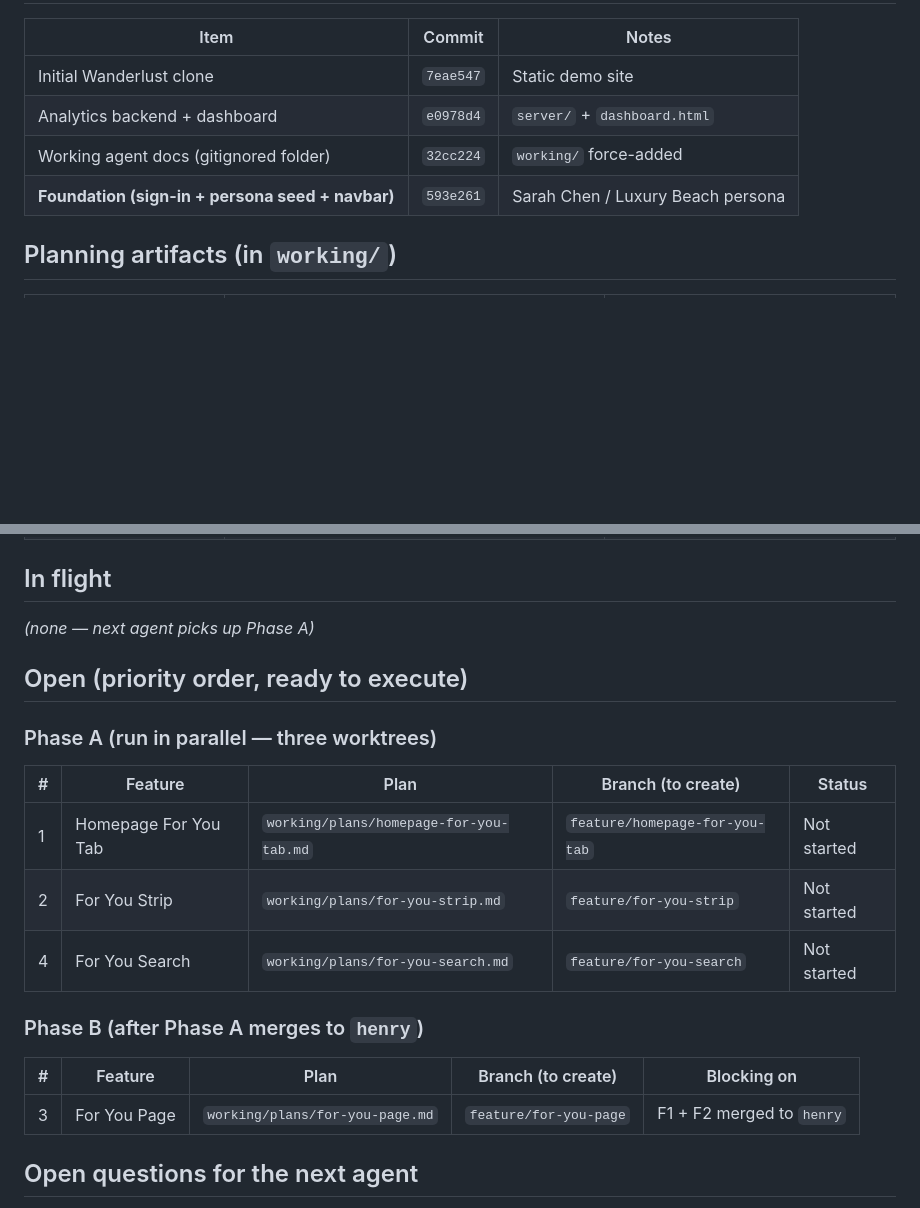
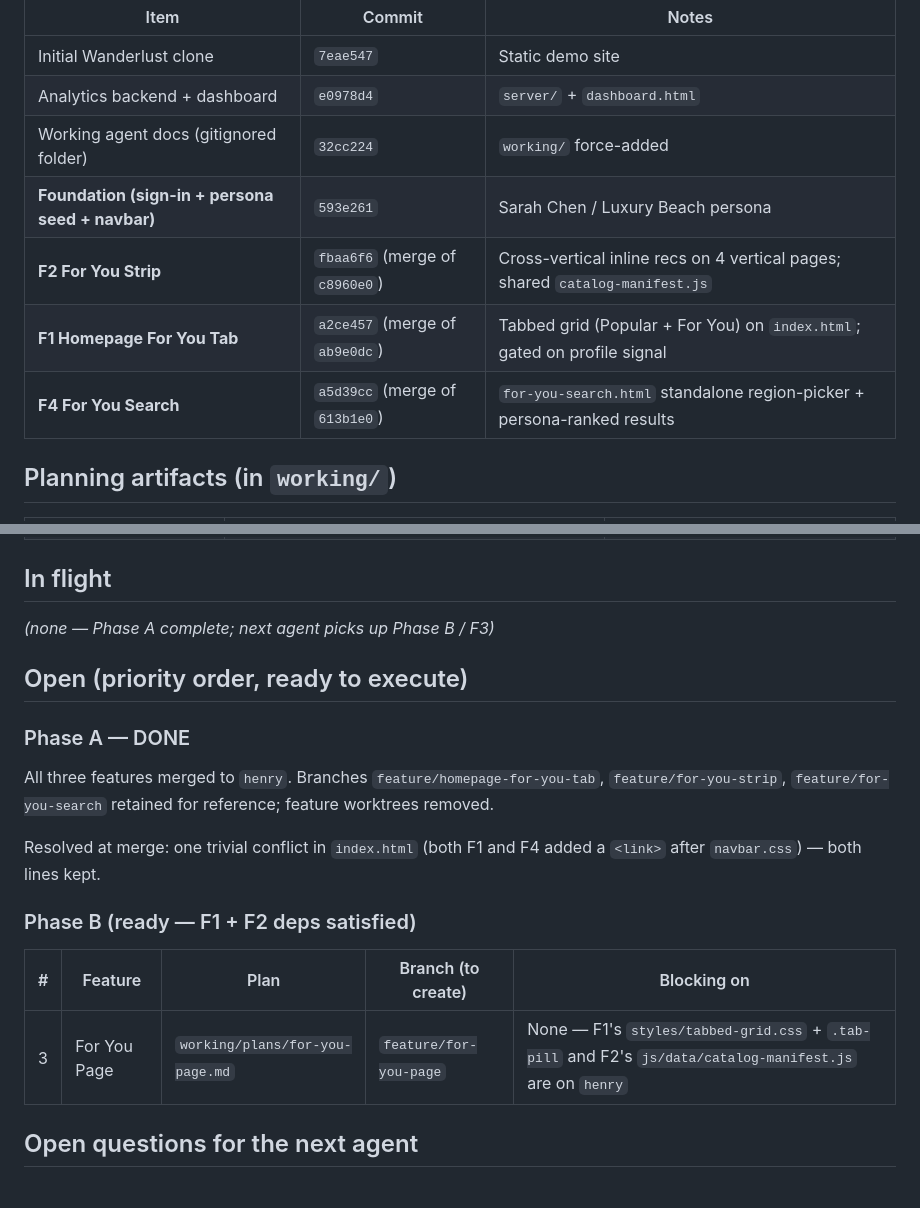
Before and after one commit to balajinatarajan/IntentTracker, a Markdown page: working/STATE.md, 2 parts joined by grey strips. GitHub-like rendering; blank space fills up the shorter version.

Commit message:
STATE: F1 + F2 + F4 shipped (Phase A complete)
Co-Authored-By: Claude Opus 4.7 (1M context) <noreply@anthropic.com>

```diff
--- a/working/STATE.md
+++ b/working/STATE.md
@@ -10,6 +10,9 @@ Last update: 2026-05-21
 | Analytics backend + dashboard | `e0978d4` | `server/` + `dashboard.html` |
 | Working agent docs (gitignored folder) | `32cc224` | `working/` force-added |
 | **Foundation (sign-in + persona seed + navbar)** | `593e261` | Sarah Chen / Luxury Beach persona |
+| **F2 For You Strip** | `fbaa6f6` (merge of `c8960e0`) | Cross-vertical inline recs on 4 vertical pages; shared `catalog-manifest.js` |
+| **F1 Homepage For You Tab** | `a2ce457` (merge of `ab9e0dc`) | Tabbed grid (Popular + For You) on `index.html`; gated on profile signal |
+| **F4 For You Search** | `a5d39cc` (merge of `613b1e0`) | `for-you-search.html` standalone region-picker + persona-ranked results |
 
 ## Planning artifacts (in `working/`)
 
@@ -28,23 +31,21 @@ Last update: 2026-05-21
 
 ## In flight
 
-_(none — next agent picks up Phase A)_
+_(none — Phase A complete; next agent picks up Phase B / F3)_
 
 ## Open (priority order, ready to execute)
 
-### Phase A (run in parallel — three worktrees)
+### Phase A — DONE
 
-| # | Feature | Plan | Branch (to create) | Status |
-|---|---|---|---|---|
-| 1 | Homepage For You Tab | `working/plans/homepage-for-you-tab.md` | `feature/homepage-for-you-tab` | Not started |
-| 2 | For You Strip | `working/plans/for-you-strip.md` | `feature/for-you-strip` | Not started |
-| 4 | For You Search | `working/plans/for-you-search.md` | `feature/for-you-search` | Not started |
+All three features merged to `henry`. Branches `feature/homepage-for-you-tab`, `feature/for-you-strip`, `feature/for-you-search` retained for reference; feature worktrees removed.
 
-### Phase B (after Phase A merges to `henry`)
+Resolved at merge: one trivial conflict in `index.html` (both F1 and F4 added a `<link>` after `navbar.css`) — both lines kept.
+
+### Phase B (ready — F1 + F2 deps satisfied)
 
 | # | Feature | Plan | Branch (to create) | Blocking on |
 |---|---|---|---|---|
-| 3 | For You Page | `working/plans/for-you-page.md` | `feature/for-you-page` | F1 + F2 merged to `henry` |
+| 3 | For You Page | `working/plans/for-you-page.md` | `feature/for-you-page` | None — F1's `styles/tabbed-grid.css` + `.tab-pill` and F2's `js/data/catalog-manifest.js` are on `henry` |
 
 ## Open questions for the next agent
 
```
